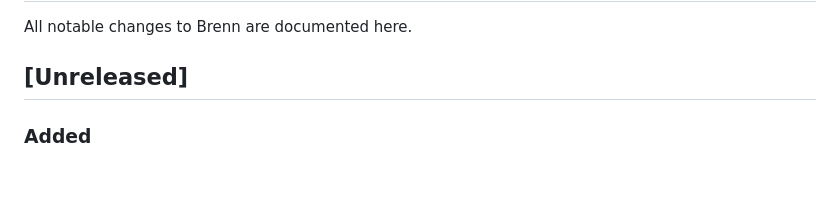
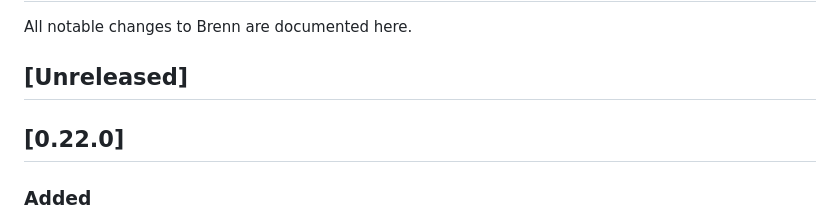
Before and after one commit to rnortman/brenn, a Markdown page: CHANGELOG.md, the part around the change. Drawn GitHub-style; blank space fills up the shorter version.

Commit message:
Release 0.22.0

```diff
--- a/CHANGELOG.md
+++ b/CHANGELOG.md
@@ -3,6 +3,8 @@
 All notable changes to Brenn are documented here.
 
 ## [Unreleased]
+
+## [0.22.0]
 
 ### Added
 
```
